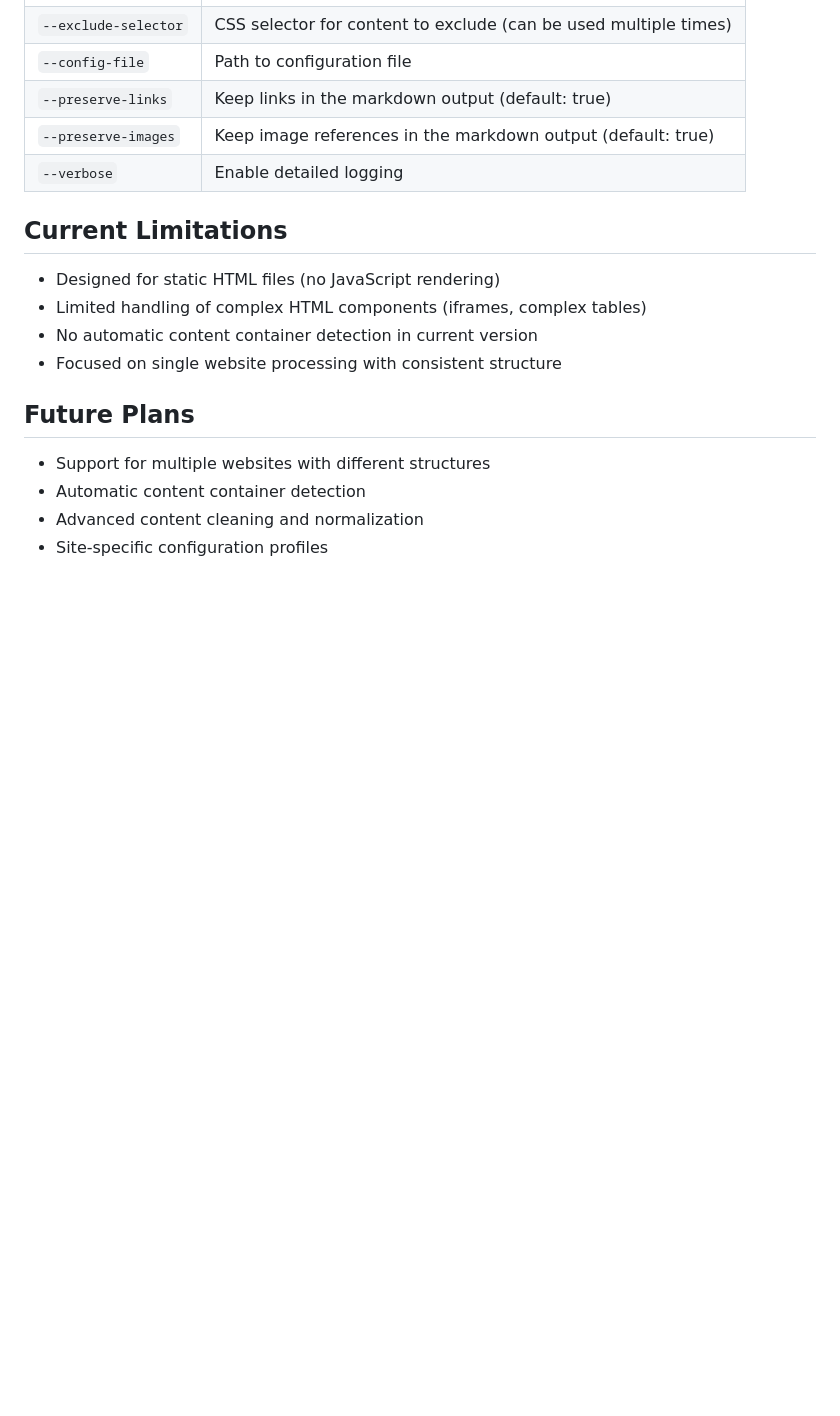
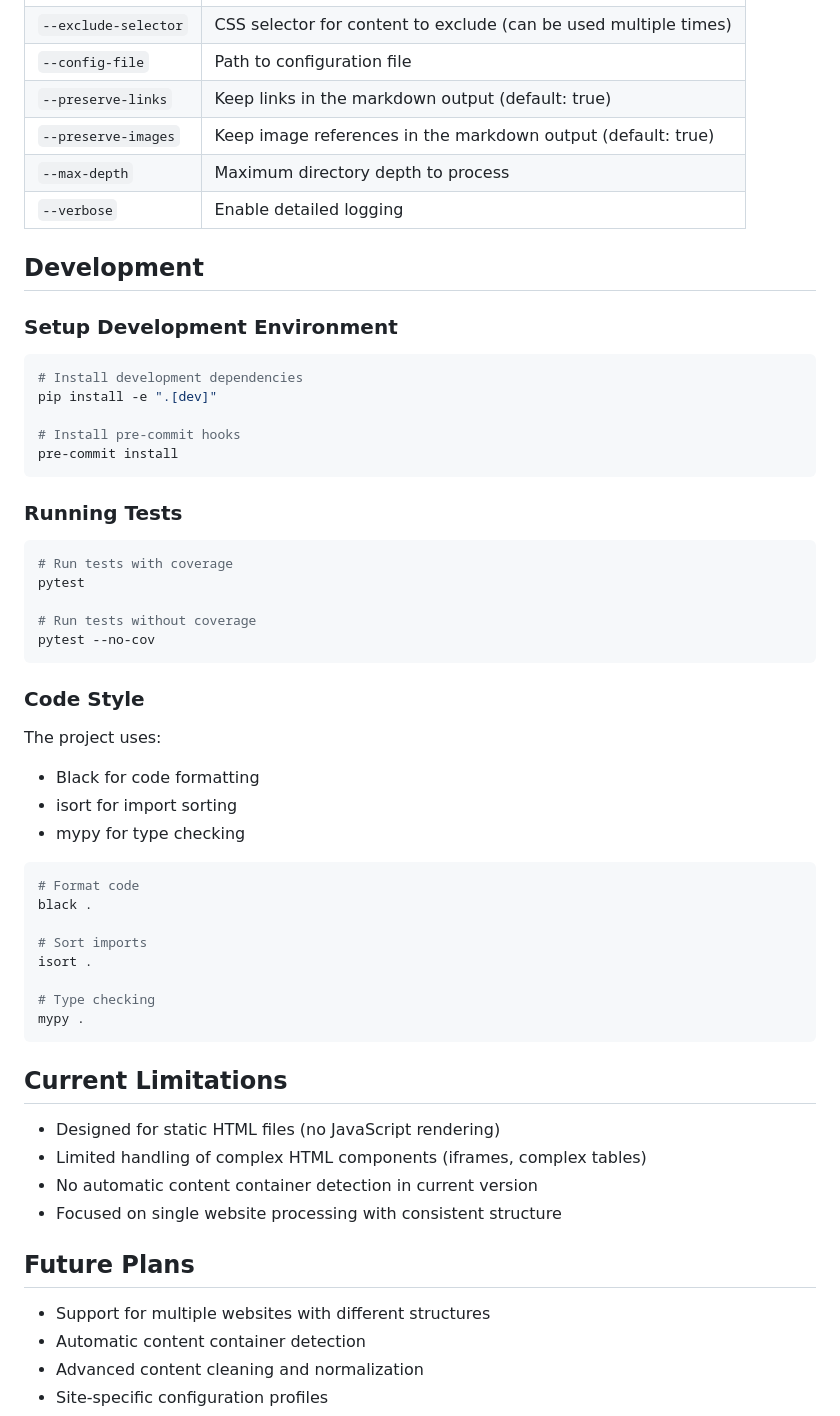
Before and after one commit to lisaross/site2context, a Markdown page: README.md, the part around the change printed below. Drawn GitHub-style; blank space fills up the shorter version.

````diff
--- a/REAMDE.md
+++ b/README.md
@@ -71,7 +88,48 @@ python html2md.py --config-file config.json
 | `--config-file` | Path to configuration file |
 | `--preserve-links` | Keep links in the markdown output (default: true) |
 | `--preserve-images` | Keep image references in the markdown output (default: true) |
+| `--max-depth` | Maximum directory depth to process |
 | `--verbose` | Enable detailed logging |
+
+## Development
+
+### Setup Development Environment
+
+```bash
+# Install development dependencies
+pip install -e ".[dev]"
+
+# Install pre-commit hooks
+pre-commit install
+```
+
+### Running Tests
+
+```bash
+# Run tests with coverage
+pytest
+
+# Run tests without coverage
+pytest --no-cov
+```
+
+### Code Style
+
+The project uses:
+- Black for code formatting
+- isort for import sorting
+- mypy for type checking
+
+```bash
+# Format code
+black .
+
+# Sort imports
+isort .
+
+# Type checking
+mypy .
+```
 
 ## Current Limitations
 
````
Also changed, not shown: other parts of README.md (+42 -25 lines).
